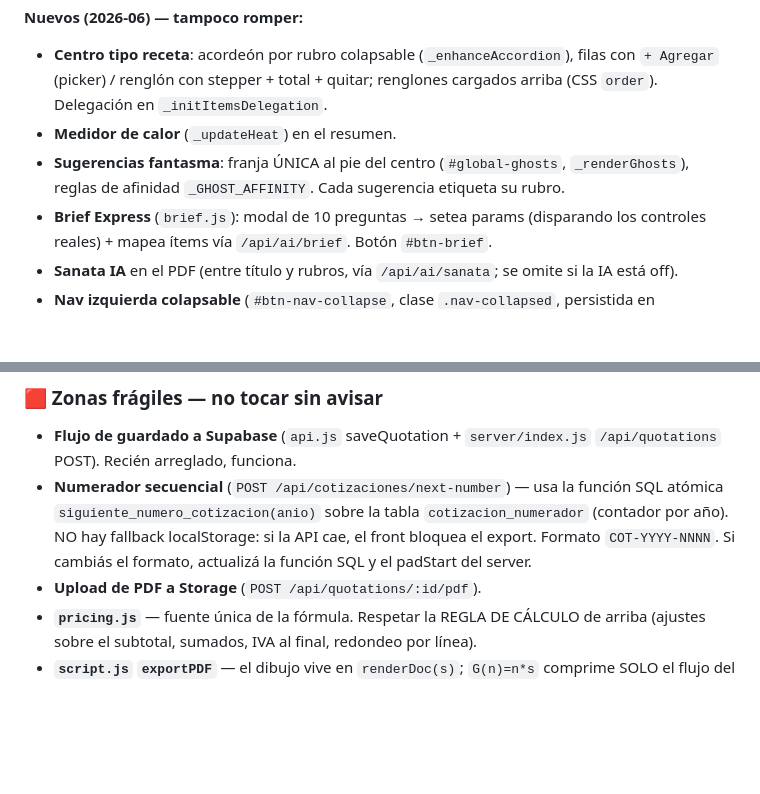
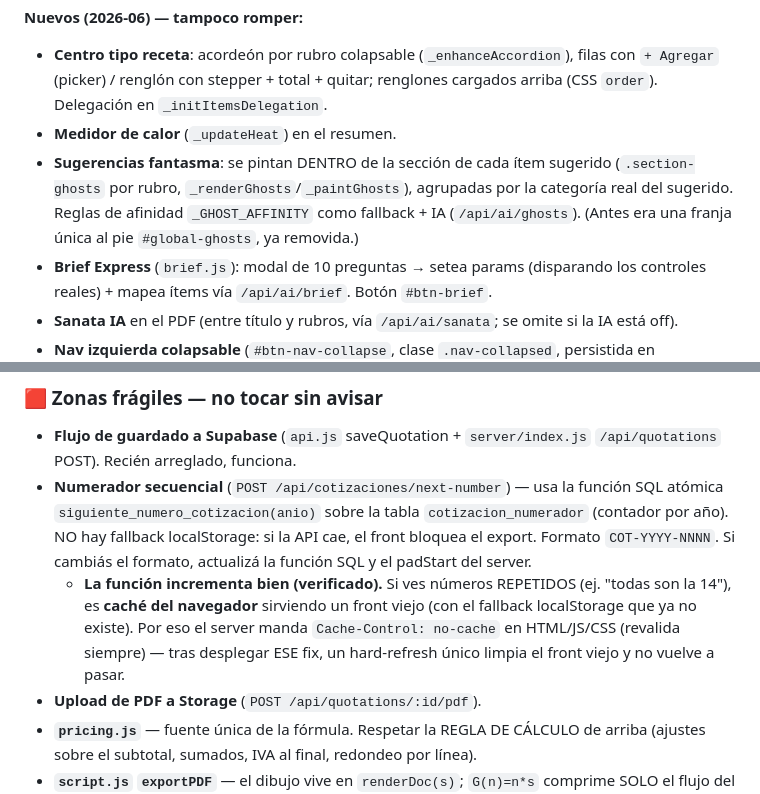
Before and after one commit to federicomengelle-commits/COTIZADOR-MEPEX, a Markdown page: CLAUDE.md, 2 parts joined by grey strips. GitHub-like rendering; blank space fills up the shorter version.

```diff
--- a/CLAUDE.md
+++ b/CLAUDE.md
@@ -39,7 +39,7 @@ Favorites, Autosave, Templates, Compare, cotizaciones guardadas, número secuenc
 **Nuevos (2026-06) — tampoco romper:**
 - **Centro tipo receta**: acordeón por rubro colapsable (`_enhanceAccordion`), filas con `+ Agregar` (picker) / renglón con stepper + total + quitar; renglones cargados arriba (CSS `order`). Delegación en `_initItemsDelegation`.
 - **Medidor de calor** (`_updateHeat`) en el resumen.
-- **Sugerencias fantasma**: franja ÚNICA al pie del centro (`#global-ghosts`, `_renderGhosts`), reglas de afinidad `_GHOST_AFFINITY`. Cada sugerencia etiqueta su rubro.
+- **Sugerencias fantasma**: se pintan DENTRO de la sección de cada ítem sugerido (`.section-ghosts` por rubro, `_renderGhosts`/`_paintGhosts`), agrupadas por la categoría real del sugerido. Reglas de afinidad `_GHOST_AFFINITY` como fallback + IA (`/api/ai/ghosts`). (Antes era una franja única al pie `#global-ghosts`, ya removida.)
 - **Brief Express** (`brief.js`): modal de 10 preguntas → setea params (disparando los controles reales) + mapea ítems vía `/api/ai/brief`. Botón `#btn-brief`.
 - **Sanata IA** en el PDF (entre título y rubros, vía `/api/ai/sanata`; se omite si la IA está off).
 - **Nav izquierda colapsable** (`#btn-nav-collapse`, clase `.nav-collapsed`, persistida en localStorage).
@@ -53,6 +53,7 @@ Favorites, Autosave, Templates, Compare, cotizaciones guardadas, número secuenc
 ### 🟥 Zonas frágiles — no tocar sin avisar
 - **Flujo de guardado a Supabase** (`api.js` saveQuotation + `server/index.js` `/api/quotations` POST). Recién arreglado, funciona.
 - **Numerador secuencial** (`POST /api/cotizaciones/next-number`) — usa la función SQL atómica `siguiente_numero_cotizacion(anio)` sobre la tabla `cotizacion_numerador` (contador por año). NO hay fallback localStorage: si la API cae, el front bloquea el export. Formato `COT-YYYY-NNNN`. Si cambiás el formato, actualizá la función SQL y el padStart del server.
+  - **La función incrementa bien (verificado).** Si ves números REPETIDOS (ej. "todas son la 14"), es **caché del navegador** sirviendo un front viejo (con el fallback localStorage que ya no existe). Por eso el server manda `Cache-Control: no-cache` en HTML/JS/CSS (revalida siempre) — tras desplegar ESE fix, un hard-refresh único limpia el front viejo y no vuelve a pasar.
 - **Upload de PDF a Storage** (`POST /api/quotations/:id/pdf`).
 - **`pricing.js`** — fuente única de la fórmula. Respetar la REGLA DE CÁLCULO de arriba (ajustes sobre el subtotal, sumados, IVA al final, redondeo por línea).
 - **`script.js` `exportPDF`** — el dibujo vive en `renderDoc(s)`; `G(n)=n*s` comprime SOLO el flujo del cuerpo (datos→rubros). Header, footer y la **reserva de la caja de total (`ensureSpace(26)`)** quedan FIJOS. `s=1` debe seguir siendo idéntico al PDF actual (anti-regresión). Número de cotización y sanata IA se piden UNA vez aunque redibuje a varias escalas.
```
Also changed, not shown: HANDOFF.md (+5 -2 lines).
